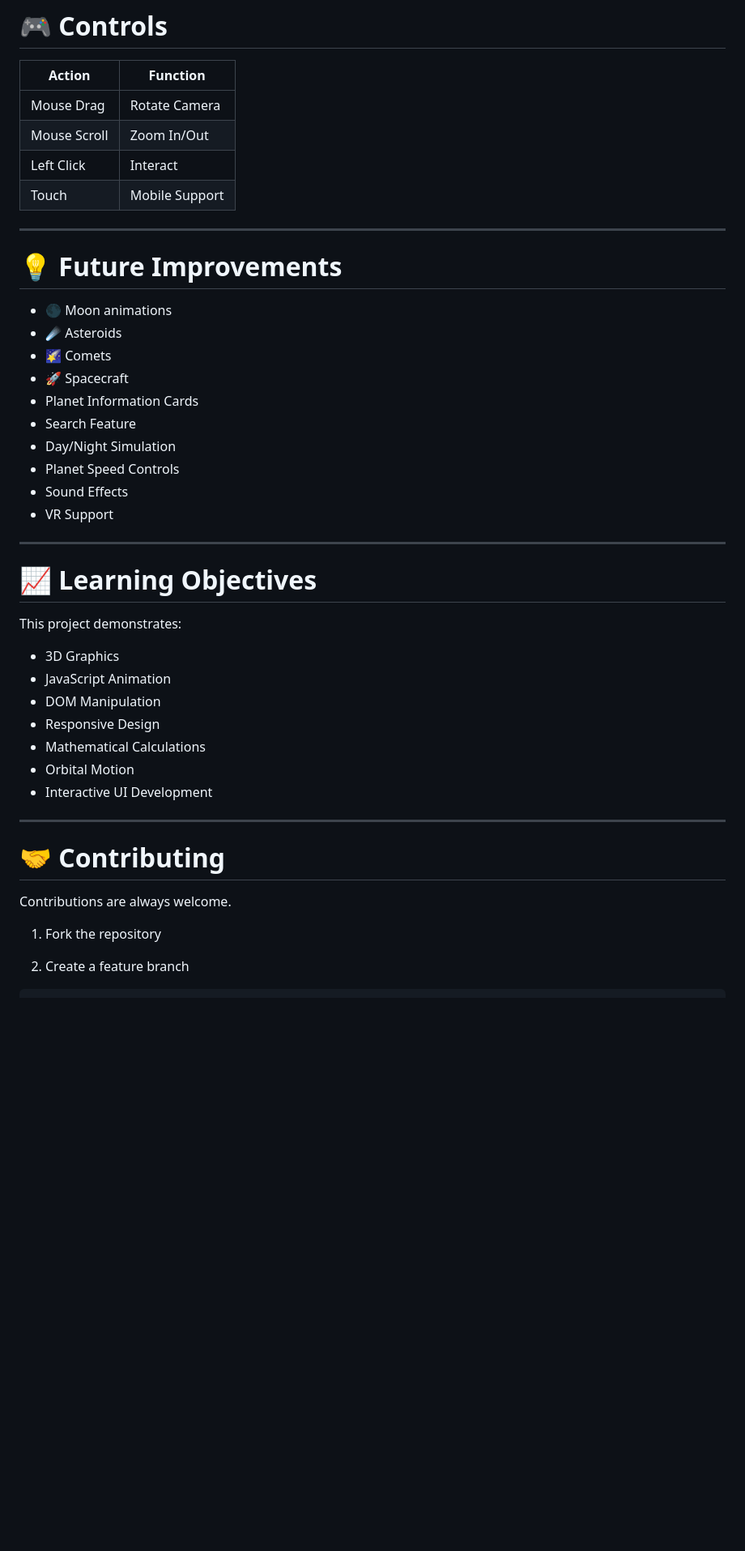
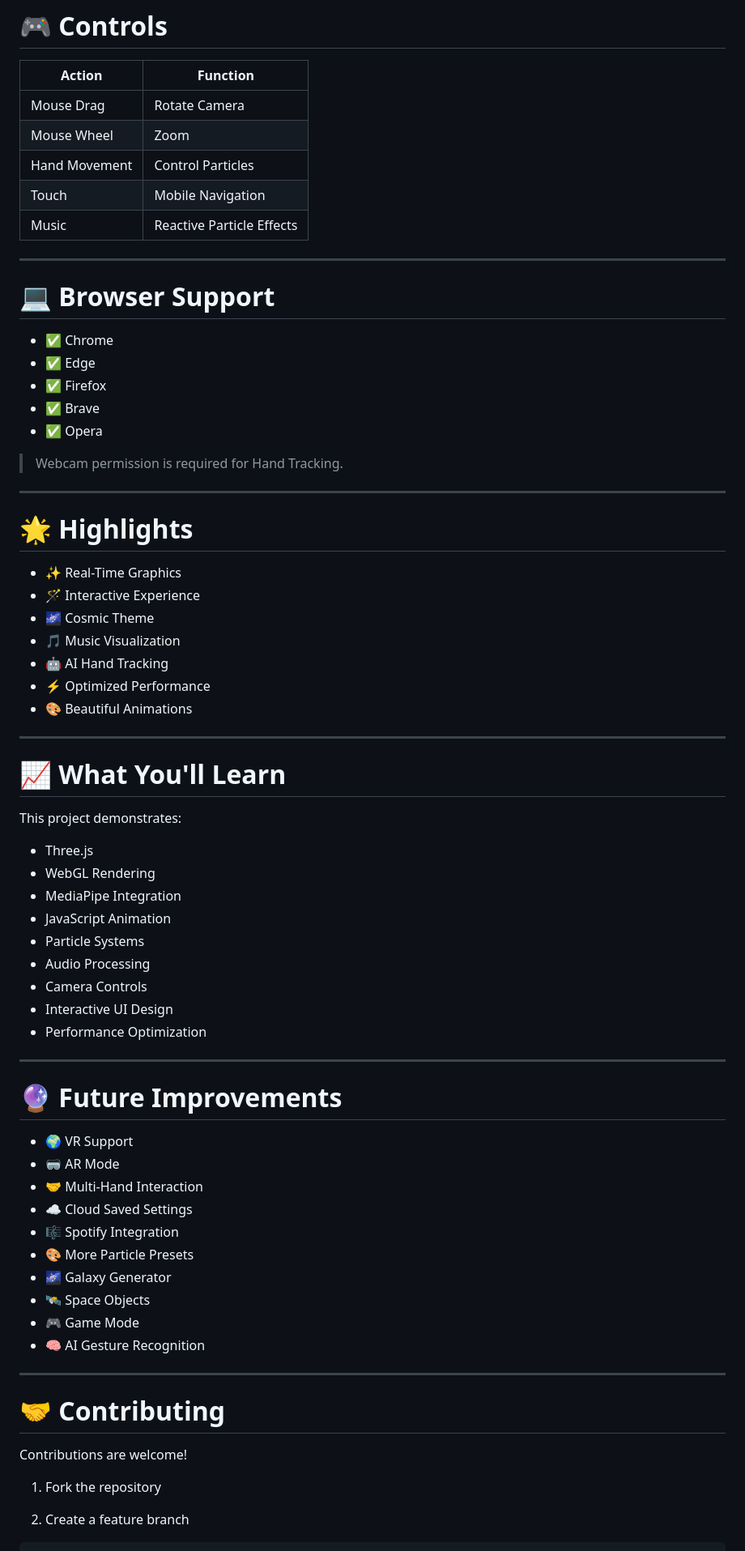
Before and after one commit to S-SamarthBhatt-B/CosmosDesk, a Markdown page: README.md, the part around one of its changes. Shown at 81% size. Rendered like a GitHub page; blank space fills up the shorter version.

```diff
--- a/README.md
+++ b/README.md
@@ -143,44 +171,71 @@ The project includes:
 | Action | Function |
 |---------|----------|
 | Mouse Drag | Rotate Camera |
-| Mouse Scroll | Zoom In/Out |
-| Left Click | Interact |
-| Touch | Mobile Support |
+| Mouse Wheel | Zoom |
+| Hand Movement | Control Particles |
+| Touch | Mobile Navigation |
+| Music | Reactive Particle Effects |
 
 ---
 
-# 💡 Future Improvements
+# 💻 Browser Support
 
-- 🌑 Moon animations
-- ☄️ Asteroids
-- 🌠 Comets
-- 🚀 Spacecraft
-- Planet Information Cards
-- Search Feature
-- Day/Night Simulation
-- Planet Speed Controls
-- Sound Effects
-- VR Support
+- ✅ Chrome
+- ✅ Edge
+- ✅ Firefox
+- ✅ Brave
+- ✅ Opera
+
+> Webcam permission is required for Hand Tracking.
 
 ---
 
-# 📈 Learning Objectives
+# 🌟 Highlights
+
+- ✨ Real-Time Graphics
+- 🪄 Interactive Experience
+- 🌌 Cosmic Theme
+- 🎵 Music Visualization
+- 🤖 AI Hand Tracking
+- ⚡ Optimized Performance
+- 🎨 Beautiful Animations
+
+---
+
+# 📈 What You'll Learn
 
 This project demonstrates:
 
-- 3D Graphics
+- Three.js
+- WebGL Rendering
+- MediaPipe Integration
 - JavaScript Animation
-- DOM Manipulation
-- Responsive Design
-- Mathematical Calculations
-- Orbital Motion
-- Interactive UI Development
+- Particle Systems
+- Audio Processing
+- Camera Controls
+- Interactive UI Design
+- Performance Optimization
+
+---
+
+# 🔮 Future Improvements
+
+- 🌍 VR Support
+- 🥽 AR Mode
+- 🤝 Multi-Hand Interaction
+- ☁️ Cloud Saved Settings
+- 🎼 Spotify Integration
+- 🎨 More Particle Presets
+- 🌌 Galaxy Generator
+- 🛰 Space Objects
+- 🎮 Game Mode
+- 🧠 AI Gesture Recognition
 
 ---
 
 # 🤝 Contributing
 
-Contributions are always welcome.
+Contributions are welcome!
 
 1. Fork the repository
 
```
Also changed, not shown: other parts of README.md (+99 -70 lines).
